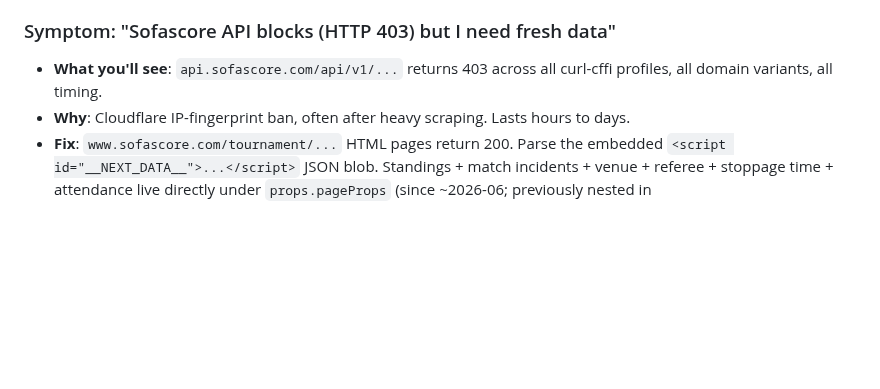
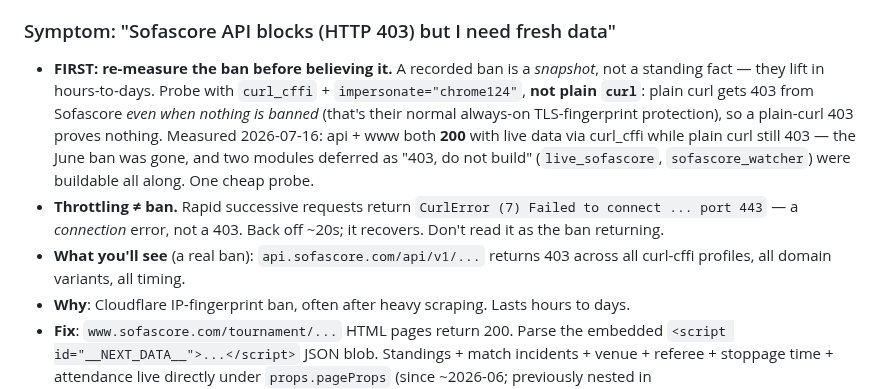
Before and after one commit to nicoladebbia/seriea-pipeline, a Markdown page: CLAUDE.md, the part around the change. GitHub-like rendering; blank space fills up the shorter version.

```diff
--- a/CLAUDE.md
+++ b/CLAUDE.md
@@ -206,7 +206,17 @@ Organised by *symptom-first* so you can grep for what you're seeing:
 
 ### Symptom: "Sofascore API blocks (HTTP 403) but I need fresh data"
 
-- **What you'll see**: `api.sofascore.com/api/v1/...` returns 403 across all curl-cffi profiles, all domain variants, all timing.
+- **FIRST: re-measure the ban before believing it.** A recorded ban is a *snapshot*, not a
+  standing fact — they lift in hours-to-days. Probe with `curl_cffi` + `impersonate="chrome124"`,
+  **not plain `curl`**: plain curl gets 403 from Sofascore *even when nothing is banned*
+  (that's their normal always-on TLS-fingerprint protection), so a plain-curl 403 proves
+  nothing. Measured 2026-07-16: api + www both **200** with live data via curl_cffi while
+  plain curl still 403 — the June ban was gone, and two modules deferred as "403, do not
+  build" (`live_sofascore`, `sofascore_watcher`) were buildable all along. One cheap probe.
+- **Throttling ≠ ban.** Rapid successive requests return `CurlError (7) Failed to connect
+  ... port 443` — a *connection* error, not a 403. Back off ~20s; it recovers. Don't read it
+  as the ban returning.
+- **What you'll see** (a real ban): `api.sofascore.com/api/v1/...` returns 403 across all curl-cffi profiles, all domain variants, all timing.
 - **Why**: Cloudflare IP-fingerprint ban, often after heavy scraping. Lasts hours to days.
 - **Fix**: `www.sofascore.com/tournament/...` HTML pages return 200. Parse the embedded `<script id="__NEXT_DATA__">...</script>` JSON blob. Standings + match incidents + venue + referee + stoppage time + attendance live directly under `props.pageProps` (since ~2026-06; previously nested in `props.pageProps.initialProps` — the web/app.py parsers support both paths).
 - **Page-tier map (measured 2026-06-11, mid-ban)**: NOT all www pages are equal. **Tournament hub pages** are ISR-rendered FRESH (live scores within minutes — use these; WC: `scripts/worldcup/sofascore_fetch.WC_TOURNAMENT_PAGE`). **Daily-schedule pages** (`/football/{date}`) are stale prerenders (opener showed `notstarted` 75 min after kickoff) — last resort only. **Match pages** are client-rendered shells: `__NEXT_DATA__` carries i18n strings only, NO event/lineups/statistics payloads — an HTML fallback for lineups or player stats is IMPOSSIBLE; during bans, lineups degrade to caps-fallback XIs and the stats parquet catches up on the first healthy API run (`events/last` re-serves history).
```
Also changed, not shown: AUGUST_RUNBOOK.md (+37 -5 lines).
